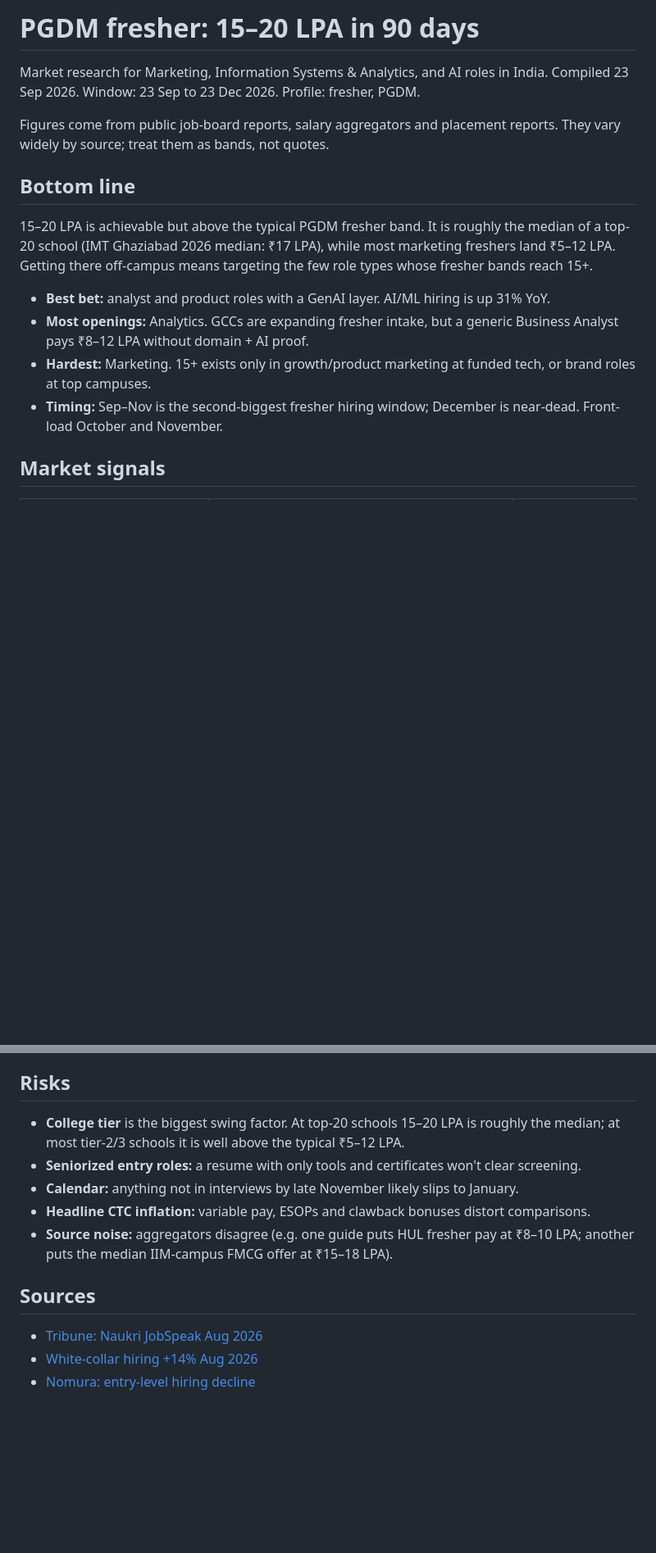
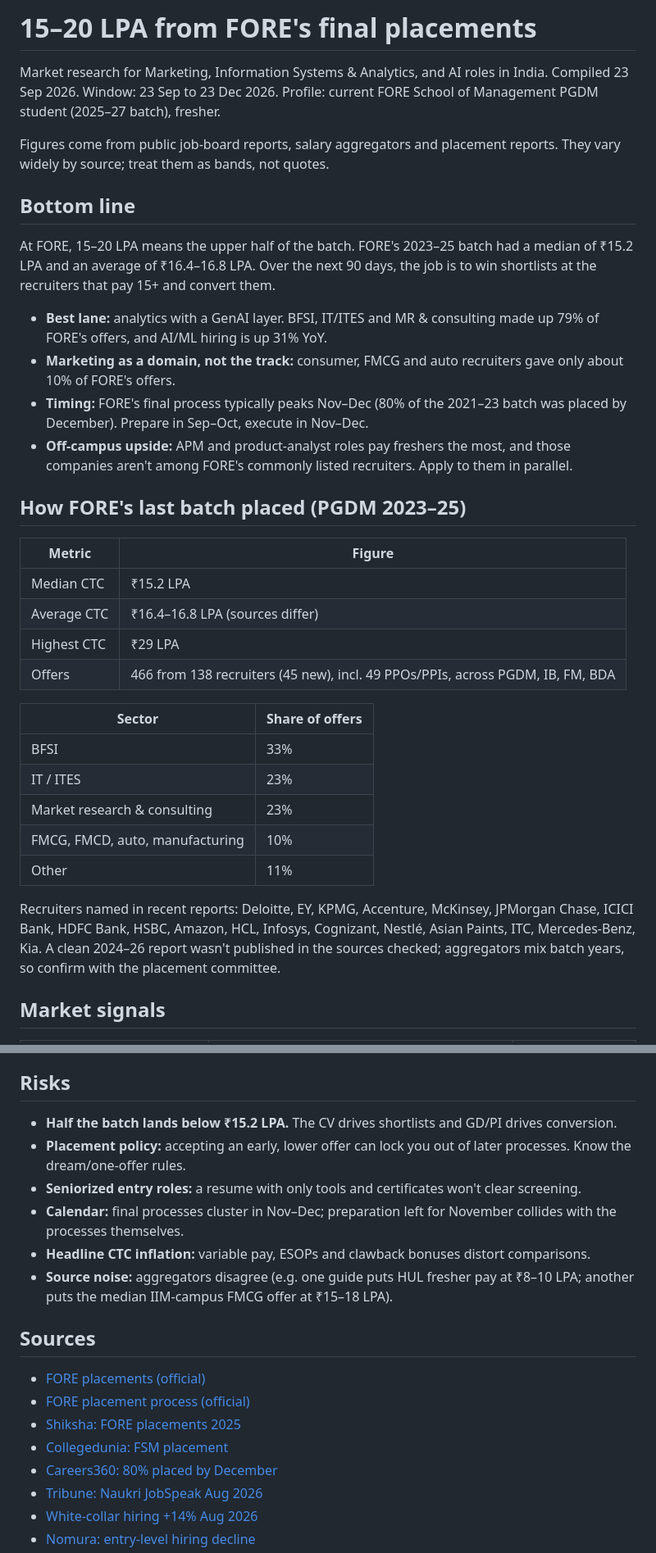
Before and after one commit to Dinakar1296/coaching-leadbot-demo, a Markdown page: research/pgdm-15-20-lpa-market-research.md, 2 parts joined by grey strips. Shown at 82% size. GitHub-like rendering; blank space fills up the shorter version.

```diff
--- a/research/pgdm-15-20-lpa-market-research.md
+++ b/research/pgdm-15-20-lpa-market-research.md
@@ -1,18 +1,37 @@
-# PGDM fresher: 15–20 LPA in 90 days
+# 15–20 LPA from FORE's final placements
 
 Market research for Marketing, Information Systems & Analytics, and AI roles in India.
-Compiled 23 Sep 2026. Window: 23 Sep to 23 Dec 2026. Profile: fresher, PGDM.
+Compiled 23 Sep 2026. Window: 23 Sep to 23 Dec 2026. Profile: current FORE School of Management PGDM student (2025–27 batch), fresher.
 
 Figures come from public job-board reports, salary aggregators and placement reports. They vary widely by source; treat them as bands, not quotes.
 
 ## Bottom line
 
-15–20 LPA is achievable but above the typical PGDM fresher band. It is roughly the median of a top-20 school (IMT Ghaziabad 2026 median: ₹17 LPA), while most marketing freshers land ₹5–12 LPA. Getting there off-campus means targeting the few role types whose fresher bands reach 15+.
+At FORE, 15–20 LPA means the upper half of the batch. FORE's 2023–25 batch had a median of ₹15.2 LPA and an average of ₹16.4–16.8 LPA. Over the next 90 days, the job is to win shortlists at the recruiters that pay 15+ and convert them.
 
-- **Best bet:** analyst and product roles with a GenAI layer. AI/ML hiring is up 31% YoY.
-- **Most openings:** Analytics. GCCs are expanding fresher intake, but a generic Business Analyst pays ₹8–12 LPA without domain + AI proof.
-- **Hardest:** Marketing. 15+ exists only in growth/product marketing at funded tech, or brand roles at top campuses.
-- **Timing:** Sep–Nov is the second-biggest fresher hiring window; December is near-dead. Front-load October and November.
+- **Best lane:** analytics with a GenAI layer. BFSI, IT/ITES and MR & consulting made up 79% of FORE's offers, and AI/ML hiring is up 31% YoY.
+- **Marketing as a domain, not the track:** consumer, FMCG and auto recruiters gave only about 10% of FORE's offers.
+- **Timing:** FORE's final process typically peaks Nov–Dec (80% of the 2021–23 batch was placed by December). Prepare in Sep–Oct, execute in Nov–Dec.
+- **Off-campus upside:** APM and product-analyst roles pay freshers the most, and those companies aren't among FORE's commonly listed recruiters. Apply to them in parallel.
+
+## How FORE's last batch placed (PGDM 2023–25)
+
+| Metric | Figure |
+|---|---|
+| Median CTC | ₹15.2 LPA |
+| Average CTC | ₹16.4–16.8 LPA (sources differ) |
+| Highest CTC | ₹29 LPA |
+| Offers | 466 from 138 recruiters (45 new), incl. 49 PPOs/PPIs, across PGDM, IB, FM, BDA |
+
+| Sector | Share of offers |
+|---|---|
+| BFSI | 33% |
+| IT / ITES | 23% |
+| Market research & consulting | 23% |
+| FMCG, FMCD, auto, manufacturing | 10% |
+| Other | 11% |
+
+Recruiters named in recent reports: Deloitte, EY, KPMG, Accenture, McKinsey, JPMorgan Chase, ICICI Bank, HDFC Bank, HSBC, Amazon, HCL, Infosys, Cognizant, Nestlé, Asian Paints, ITC, Mercedes-Benz, Kia. A clean 2024–26 report wasn't published in the sources checked; aggregators mix batch years, so confirm with the placement committee.
 
 ## Market signals
 
@@ -101,14 +126,20 @@ Certificates: pick two or three. Microsoft PL-300 (Power BI), Google Data Analyt
 
 ## Risks
 
-- **College tier** is the biggest swing factor. At top-20 schools 15–20 LPA is roughly the median; at most tier-2/3 schools it is well above the typical ₹5–12 LPA.
+- **Half the batch lands below ₹15.2 LPA.** The CV drives shortlists and GD/PI drives conversion.
+- **Placement policy:** accepting an early, lower offer can lock you out of later processes. Know the dream/one-offer rules.
 - **Seniorized entry roles:** a resume with only tools and certificates won't clear screening.
-- **Calendar:** anything not in interviews by late November likely slips to January.
+- **Calendar:** final processes cluster in Nov–Dec; preparation left for November collides with the processes themselves.
 - **Headline CTC inflation:** variable pay, ESOPs and clawback bonuses distort comparisons.
 - **Source noise:** aggregators disagree (e.g. one guide puts HUL fresher pay at ₹8–10 LPA; another puts the median IIM-campus FMCG offer at ₹15–18 LPA).
 
 ## Sources
 
+- [FORE placements (official)](https://www.fsm.ac.in/placement)
+- [FORE placement process (official)](https://www.fsm.ac.in/placement-process)
+- [Shiksha: FORE placements 2025](https://www.shiksha.com/college/fore-school-of-management-qutab-institutional-area-delhi-272/placement)
+- [Collegedunia: FSM placement](https://collegedunia.com/college/17613-fore-school-of-management-fsm-new-delhi/placement)
+- [Careers360: 80% placed by December](https://news.careers360.com/fore-school-of-management-placements-2022-80-percent-students-placed-by-december/amp)
 - [Tribune: Naukri JobSpeak Aug 2026](https://www.tribuneindia.com/news/ai-roles/ai-ml-hiring-rises-31-pc-yoy-in-august-gcc-recruitment-grows-10-pc-naukri-jobspeak)
 - [White-collar hiring +14% Aug 2026](https://www.thepeoplesboard.com/news/india-white-collar-hiring-rises-14-percent-august-2026/)
 - [Nomura: entry-level hiring decline](https://subkuz.com/news/english/details/ai-creates-new-jobs-in-india-as-freshers-face-declining-entry-level-hiring/211916)
```
Also changed, not shown: other parts of research/pgdm-15-20-lpa-market-research.md (+30 -24 lines).
